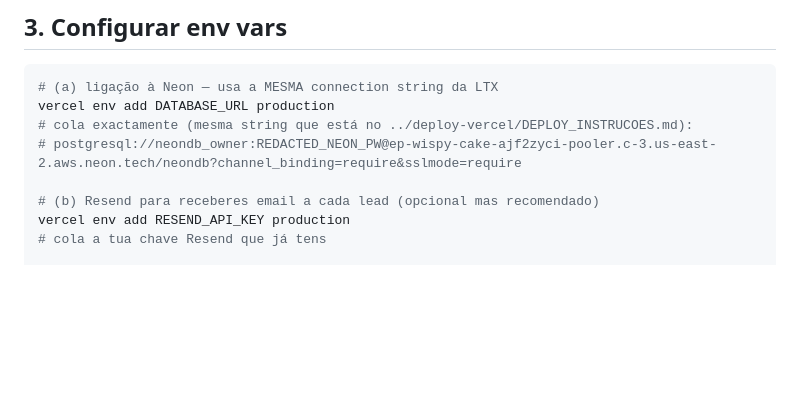
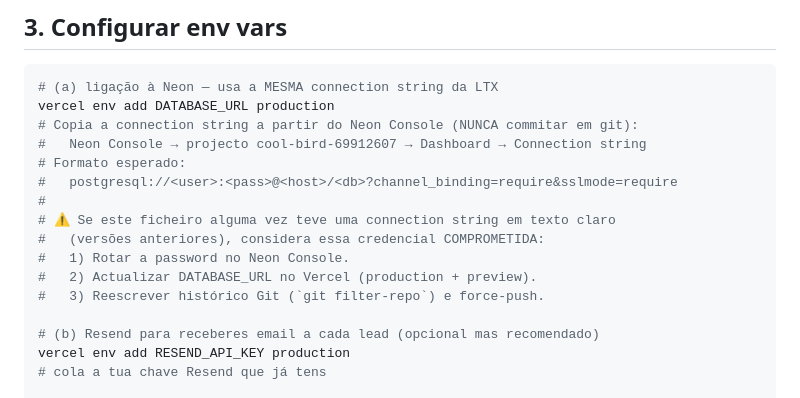
Before and after one commit to bilalmachraa82/calculadora-fct, a Markdown page: DEPLOY.md, the part around the change. Drawn GitHub-style; blank space fills up the shorter version.

Commit message:
security(secrets): scrub leaked DATABASE_URL from DEPLOY.md
A connection string completa com password aparecia em DEPLOY.md (presente
no commit beae691). Esta mudança remove-a do working tree e adiciona aviso
explícito sobre rotação obrigatória e reescrita de histórico Git.

NOTA: O leak permanece no histórico Git. Acções fora do âmbito deste commit:
- Rotar password no Neon (cool-bird-69912607).
- Atualizar DATABASE_URL no Vercel.
- git filter-repo + force-push (destrutivo, exige decisão humana).

````diff
--- a/DEPLOY.md
+++ b/DEPLOY.md
@@ -35,8 +35,16 @@ vercel link
 ```bash
 # (a) ligação à Neon — usa a MESMA connection string da LTX
 vercel env add DATABASE_URL production
-# cola exactamente (mesma string que está no ../deploy-vercel/DEPLOY_INSTRUCOES.md):
-# postgresql://neondb_owner:REDACTED_NEON_PW@ep-wispy-cake-ajf2zyci-pooler.c-3.us-east-2.aws.neon.tech/neondb?channel_binding=require&sslmode=require
+# Copia a connection string a partir do Neon Console (NUNCA commitar em git):
+#   Neon Console → projecto cool-bird-69912607 → Dashboard → Connection string
+# Formato esperado:
+#   postgresql://<user>:<pass>@<host>/<db>?channel_binding=require&sslmode=require
+#
+# ⚠ Se este ficheiro alguma vez teve uma connection string em texto claro
+#   (versões anteriores), considera essa credencial COMPROMETIDA:
+#   1) Rotar a password no Neon Console.
+#   2) Actualizar DATABASE_URL no Vercel (production + preview).
+#   3) Reescrever histórico Git (`git filter-repo`) e force-push.
 
 # (b) Resend para receberes email a cada lead (opcional mas recomendado)
 vercel env add RESEND_API_KEY production
````
